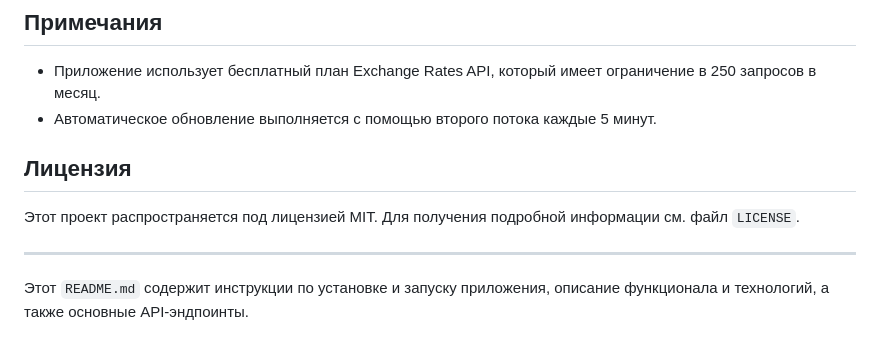
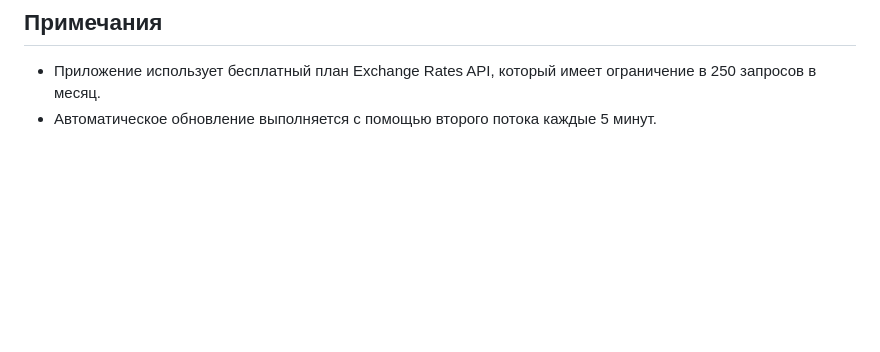
Before and after one commit to Bogdan2005-criater/currency_converter, a Markdown page: README.md, the part around the change. Rendered like a GitHub page; blank space fills up the shorter version.

```diff
--- a/README.md
+++ b/README.md
@@ -65,11 +65,3 @@ python app.py
 
 - Приложение использует бесплатный план Exchange Rates API, который имеет ограничение в 250 запросов в месяц.
 - Автоматическое обновление выполняется с помощью второго потока каждые 5 минут.
-
-## Лицензия
-
-Этот проект распространяется под лицензией MIT. Для получения подробной информации см. файл `LICENSE`.
-
----
-
-Этот `README.md` содержит инструкции по установке и запуску приложения, описание функционала и технологий, а также основные API-эндпоинты.
```
